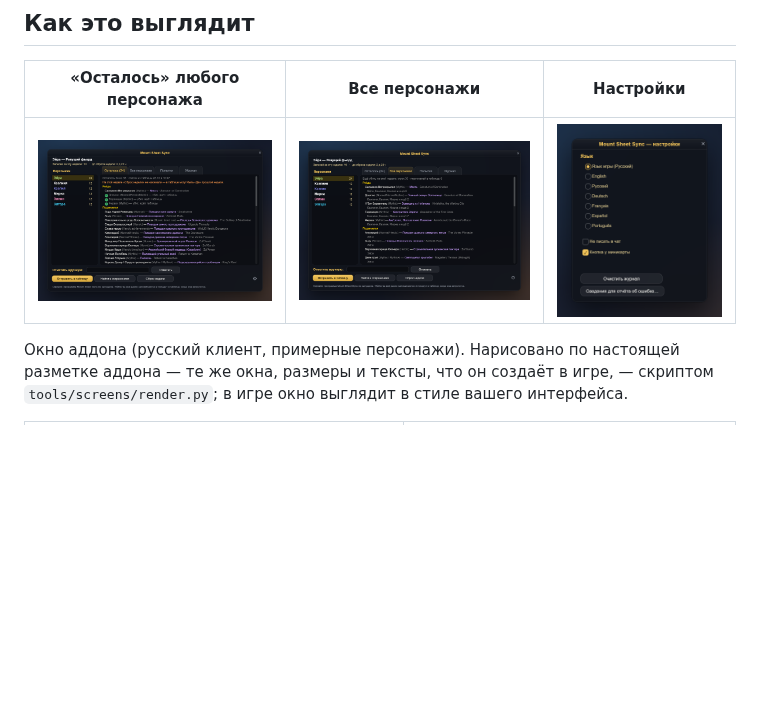
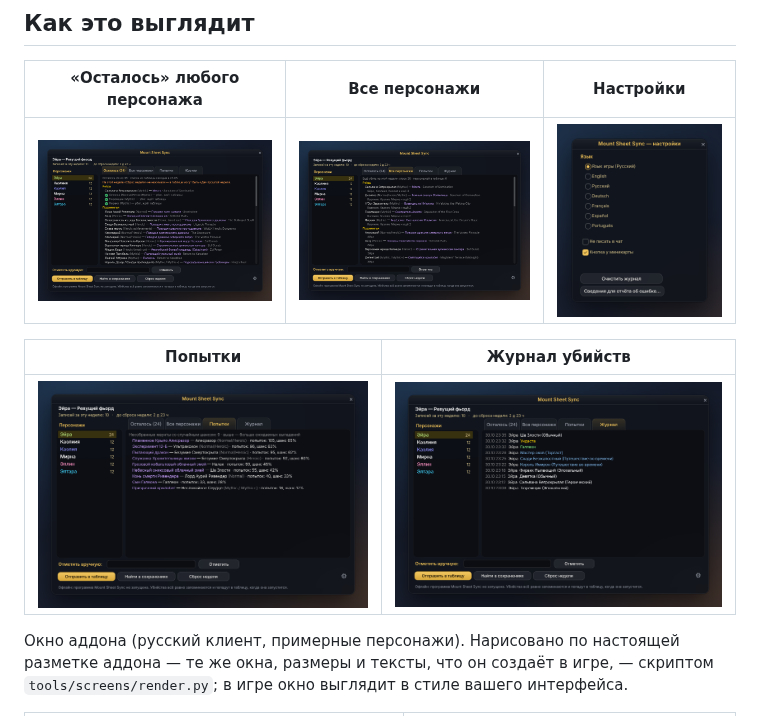
Before and after one commit to Zlodyaga/mount-sheet-sync, a Markdown page: README.ru.md, the part around the change. Drawn GitHub-style; pictures changed too: docs/screens/addon-all.png, docs/screens/addon-attempts.png (added), docs/screens/addon-log.png; blank space fills up the shorter version.

Commit message:
Screenshots of the 3.0 window re-rendered, new «Попытки» picture
Co-Authored-By: Claude Opus 5.5 <noreply@anthropic.com>
Claude-Session: https://claude.ai/code/session_013ooh13rw8PxUmyi2riZT2N

```diff
--- a/README.ru.md
+++ b/README.ru.md
@@ -23,6 +23,10 @@
 | «Осталось» любого персонажа | Все персонажи | Настройки |
 | --- | --- | --- |
 | ![Осталось](docs/screens/addon-remaining.png) | ![Все персонажи](docs/screens/addon-all.png) | ![Настройки](docs/screens/addon-settings.png) |
+
+| Попытки | Журнал убийств |
+| --- | --- |
+| ![Попытки](docs/screens/addon-attempts.png) | ![Журнал](docs/screens/addon-log.png) |
 
 Окно аддона (русский клиент, примерные персонажи). Нарисовано по настоящей разметке аддона — те же окна, размеры и
 тексты, что он создаёт в игре, — скриптом `tools/screens/render.py`; в игре окно выглядит в стиле вашего интерфейса.
```
Also changed, not shown: README.md (+4 -0 lines), docs/reference/README.md (+1 -1 lines), 3 other files.
